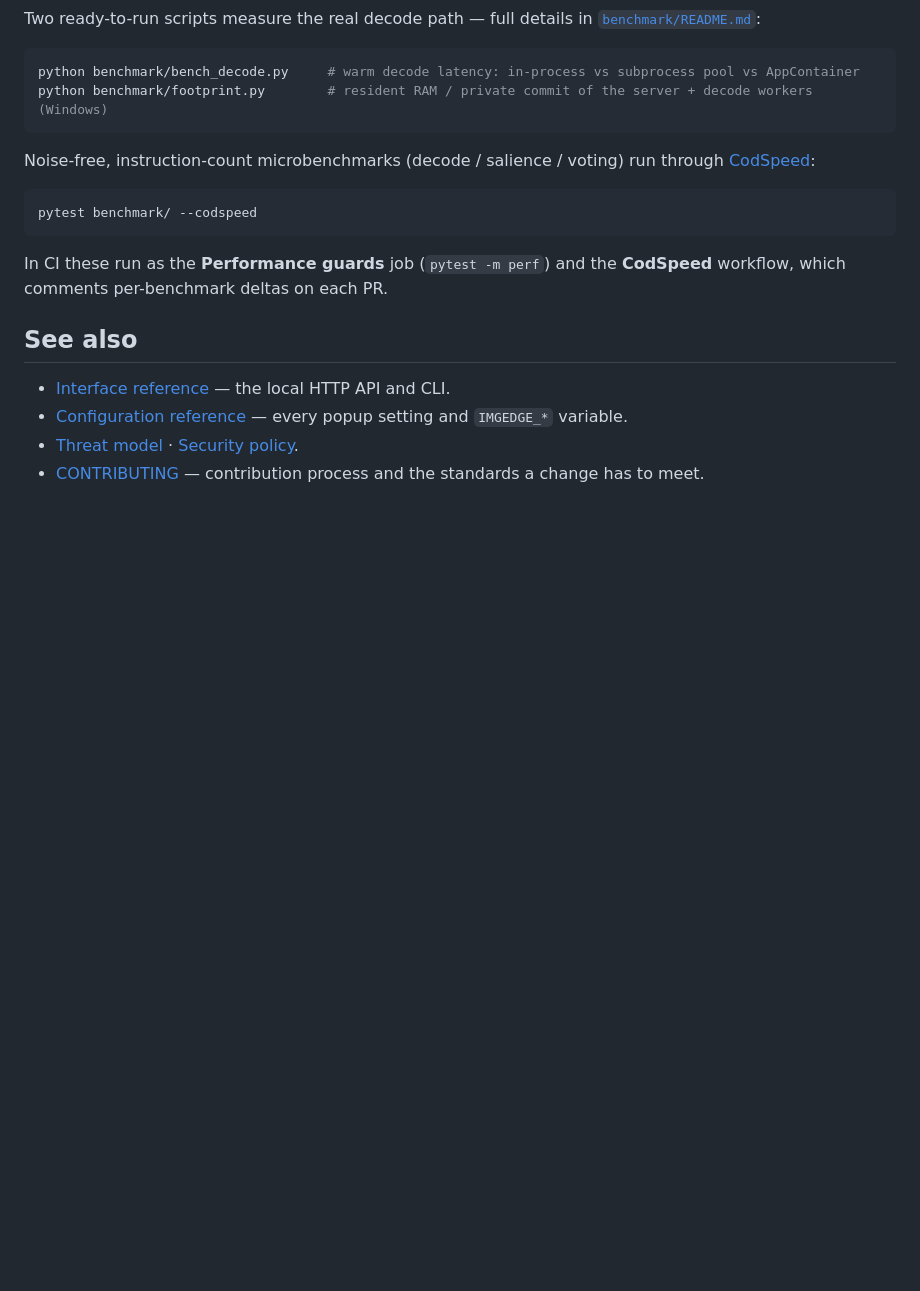
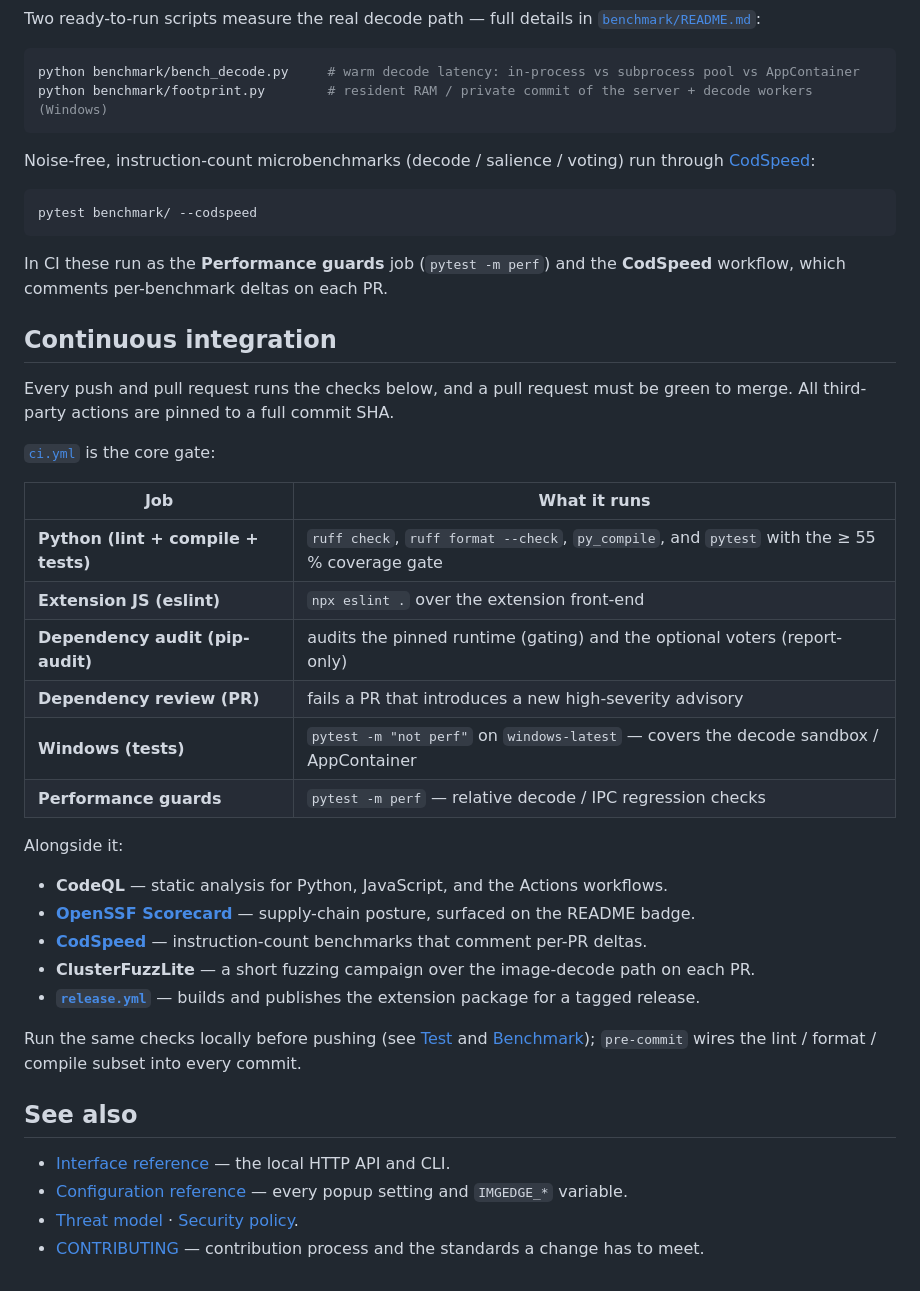
Before and after one commit to mcb0035/imgedge, a Markdown page: docs/development.md, the part around the change. GitHub-like rendering; blank space fills up the shorter version.

Commit message:
docs: document the CI pipeline in the developer guide
Add a Continuous integration section enumerating the ci.yml jobs and the CodeQL / Scorecard / CodSpeed / ClusterFuzzLite / release workflows; link it from CONTRIBUTING's requirements intro.

```diff
--- a/docs/development.md
+++ b/docs/development.md
@@ -112,6 +112,38 @@ pytest benchmark/ --codspeed
 In CI these run as the **Performance guards** job (`pytest -m perf`) and the
 **CodSpeed** workflow, which comments per-benchmark deltas on each PR.
 
+## Continuous integration
+
+Every push and pull request runs the checks below, and a pull request must be
+green to merge. All third-party actions are pinned to a full commit SHA.
+
+[`ci.yml`](../.github/workflows/ci.yml) is the core gate:
+
+| Job | What it runs |
+| --- | --- |
+| **Python (lint + compile + tests)** | `ruff check`, `ruff format --check`, `py_compile`, and `pytest` with the ≥ 55 % coverage gate |
+| **Extension JS (eslint)** | `npx eslint .` over the extension front-end |
+| **Dependency audit (pip-audit)** | audits the pinned runtime (gating) and the optional voters (report-only) |
+| **Dependency review (PR)** | fails a PR that introduces a new high-severity advisory |
+| **Windows (tests)** | `pytest -m "not perf"` on `windows-latest` — covers the decode sandbox / AppContainer |
+| **Performance guards** | `pytest -m perf` — relative decode / IPC regression checks |
+
+Alongside it:
+
+- **CodeQL** — static analysis for Python, JavaScript, and the Actions workflows.
+- **[OpenSSF Scorecard](../.github/workflows/scorecard.yml)** — supply-chain
+  posture, surfaced on the README badge.
+- **[CodSpeed](../.github/workflows/codspeed.yml)** — instruction-count
+  benchmarks that comment per-PR deltas.
+- **ClusterFuzzLite** — a short fuzzing campaign over the image-decode path on
+  each PR.
+- **[`release.yml`](../.github/workflows/release.yml)** — builds and publishes
+  the extension package for a tagged release.
+
+Run the same checks locally before pushing (see [Test](#test) and
+[Benchmark](#benchmark)); `pre-commit` wires the lint / format / compile subset
+into every commit.
+
 ## See also
 
 - [Interface reference](api.md) — the local HTTP API and CLI.
```
Also changed, not shown: CONTRIBUTING.md (+2 -1 lines).
